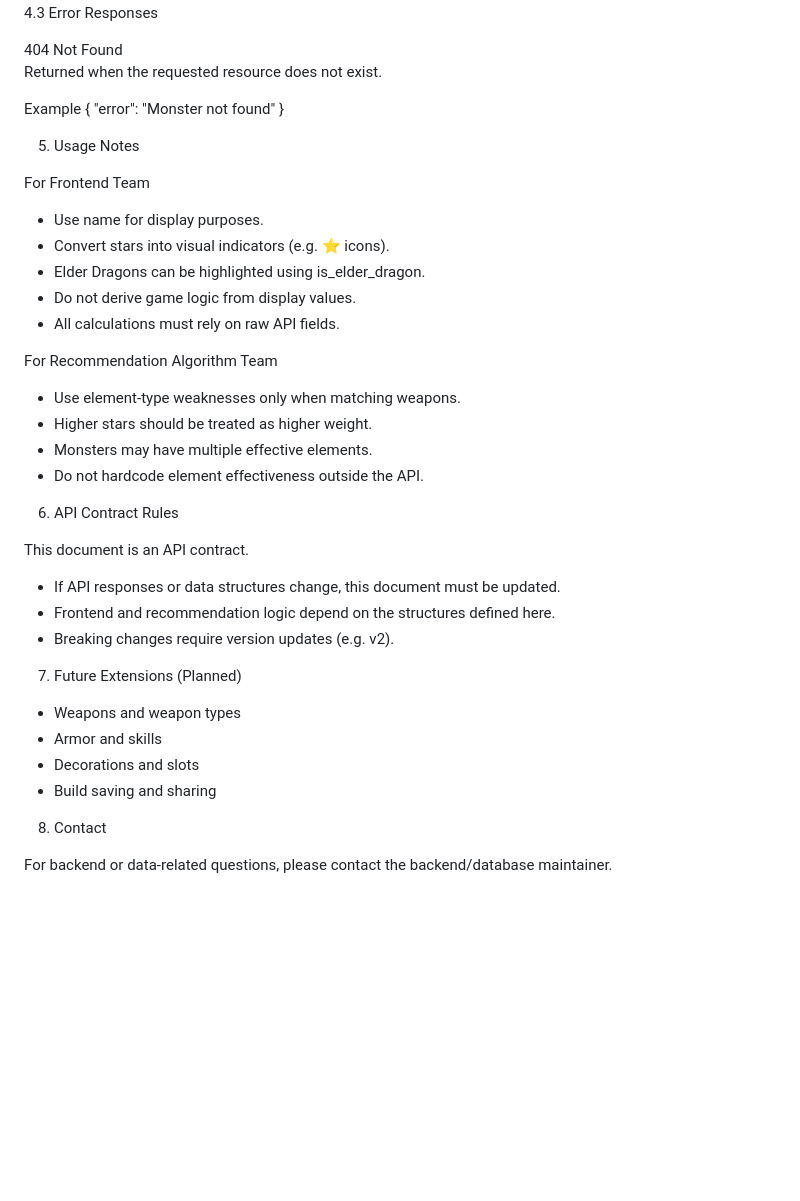
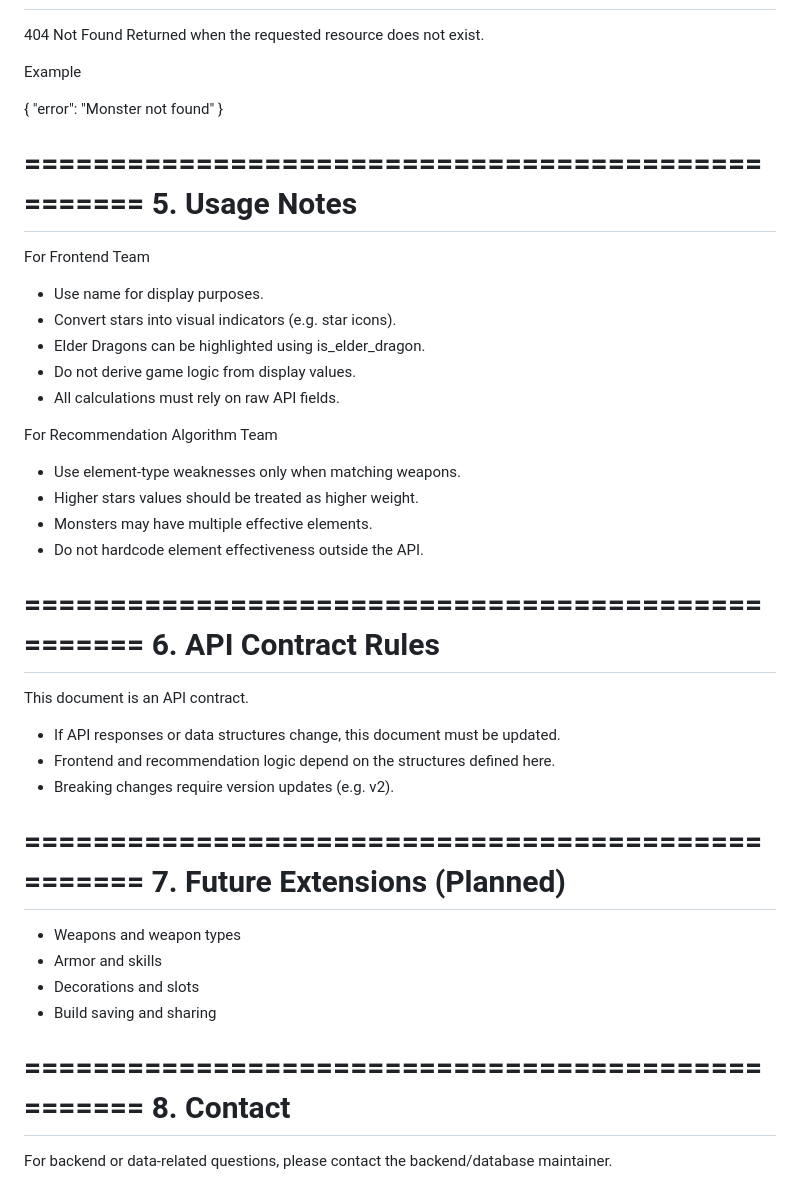
Before and after one commit to Kole4567/Capstone-Project, a Markdown page: docs/MHW_API.md, the part around one of its changes. Rendered like a GitHub page; blank space fills up the shorter version.

```diff
--- a/docs/MHW_API.md
+++ b/docs/MHW_API.md
@@ -135,22 +202,26 @@ Example
   "error": "Monster not found"
 }
 
+==================================================
 5. Usage Notes
+==================================================
 
 For Frontend Team
 - Use name for display purposes.
-- Convert stars into visual indicators (e.g. ⭐ icons).
+- Convert stars into visual indicators (e.g. star icons).
 - Elder Dragons can be highlighted using is_elder_dragon.
 - Do not derive game logic from display values.
 - All calculations must rely on raw API fields.
 
 For Recommendation Algorithm Team
 - Use element-type weaknesses only when matching weapons.
-- Higher stars should be treated as higher weight.
+- Higher stars values should be treated as higher weight.
 - Monsters may have multiple effective elements.
 - Do not hardcode element effectiveness outside the API.
 
+==================================================
 6. API Contract Rules
+==================================================
 
 This document is an API contract.
 
@@ -158,14 +229,18 @@ This document is an API contract.
 - Frontend and recommendation logic depend on the structures defined here.
 - Breaking changes require version updates (e.g. v2).
 
+==================================================
 7. Future Extensions (Planned)
+==================================================
 
 - Weapons and weapon types
 - Armor and skills
 - Decorations and slots
 - Build saving and sharing
 
+==================================================
 8. Contact
+==================================================
 
 For backend or data-related questions,
 please contact the backend/database maintainer.
```
Also changed, not shown: other parts of docs/MHW_API.md (+74 -7 lines).
